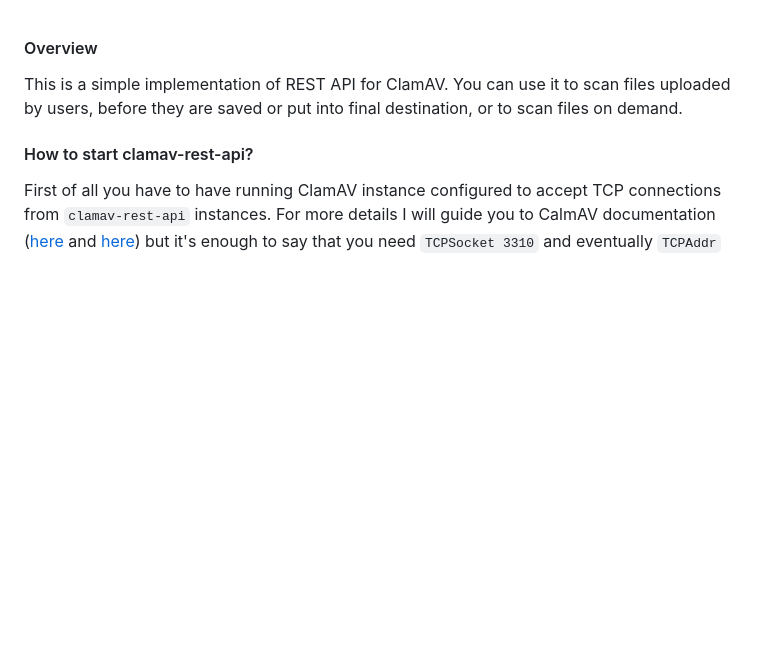
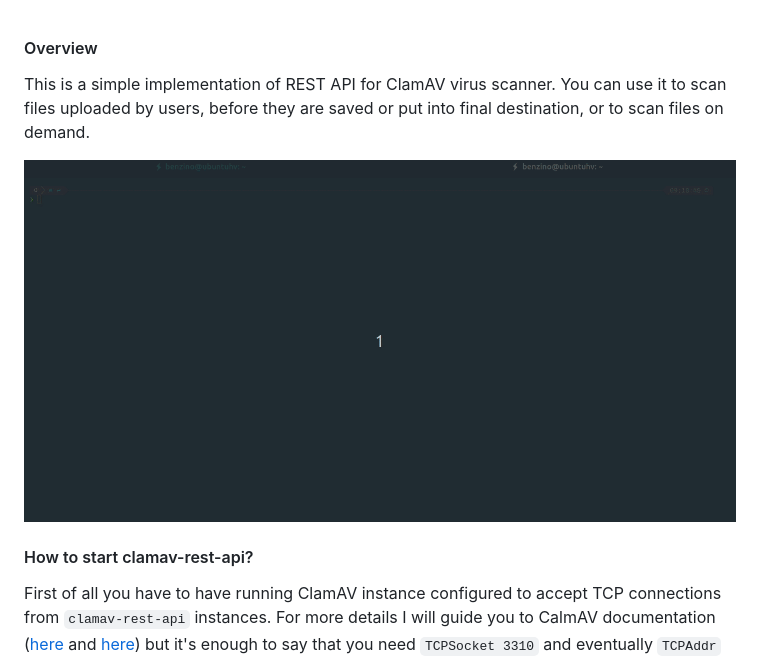
Before and after one commit to benzino77/clamav-rest-api, a Markdown page: README.md, the part around the change. Drawn GitHub-style; pictures changed too: docs/images/animation.gif (added); blank space fills up the shorter version.

Commit message:
README changes. - add animated GIF

```diff
--- a/README.md
+++ b/README.md
@@ -1,6 +1,8 @@
 #### Overview
 
-This is a simple implementation of REST API for ClamAV. You can use it to scan files uploaded by users, before they are saved or put into final destination, or to scan files on demand.
+This is a simple implementation of REST API for ClamAV virus scanner. You can use it to scan files uploaded by users, before they are saved or put into final destination, or to scan files on demand.
+
+![Animation](./docs/images/animation.gif)
 
 #### How to start clamav-rest-api?
 
```
